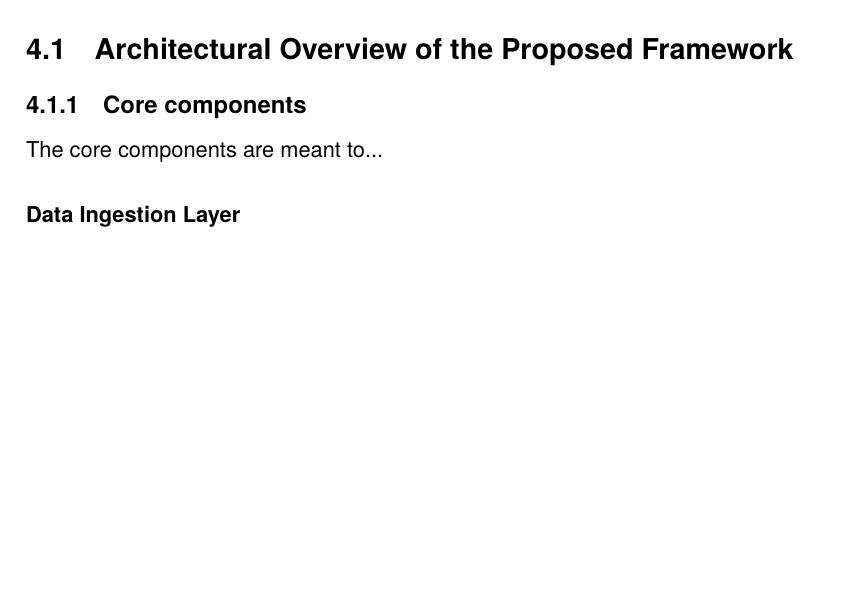
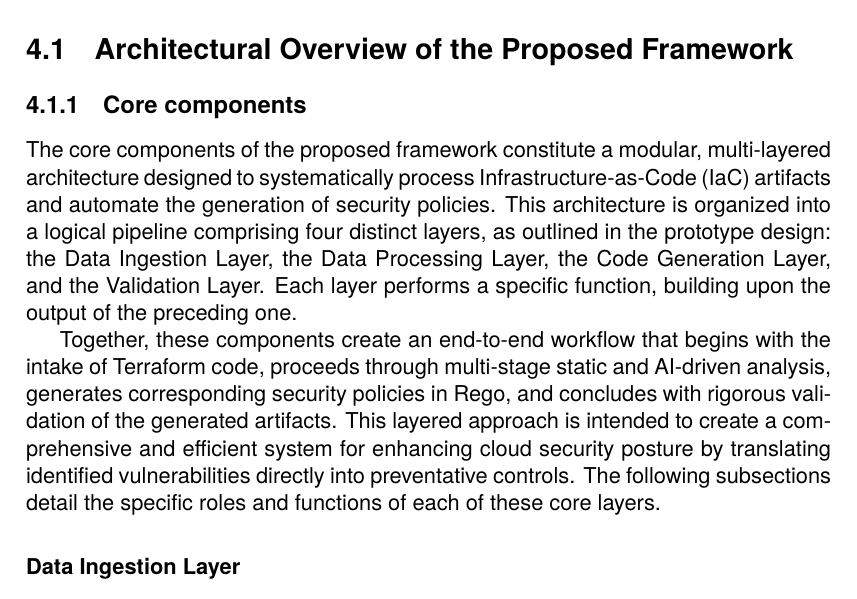
Before and after one commit to daniel-vera-g/master-thesis, a LaTeX thesis (main.tex, which reads Chapters/Chapter4.tex): part of page 45 of 65, cut so that both start at the same text, the shorter picture padded with empty space. Compiled offline with pdfLaTeX.

Commit message:
intro core components

```diff
--- a/Chapters/Chapter4.tex
+++ b/Chapters/Chapter4.tex
@@ -8,11 +8,14 @@
 % TODO
 % Sources of Security Data
 % Data Ingestion and Preprocessing
+% Quellen für alle Abschnitte hinzufügen
 
 \subsection{Core components} % (fold)
 \label{sub:Core components}
 
-The core components are meant to...
+The core components of the proposed framework constitute a modular, multi-layered architecture designed to systematically process Infrastructure-as-Code (IaC) artifacts and automate the generation of security policies. This architecture is organized into a logical pipeline comprising four distinct layers, as outlined in the prototype design: the Data Ingestion Layer, the Data Processing Layer, the Code Generation Layer, and the Validation Layer. Each layer performs a specific function, building upon the output of the preceding one.
+
+Together, these components create an end-to-end workflow that begins with the intake of Terraform code, proceeds through multi-stage static and AI-driven analysis, generates corresponding security policies in Rego, and concludes with rigorous validation of the generated artifacts. This layered approach is intended to create a comprehensive and efficient system for enhancing cloud security posture by translating identified vulnerabilities directly into preventative controls. The following subsections detail the specific roles and functions of each of these core layers.
 
 \subsubsection{Data Ingestion Layer} % (fold)
 \label{sec:Data Ingestion Layer}
```
Also changed, not shown: main.pdf.
